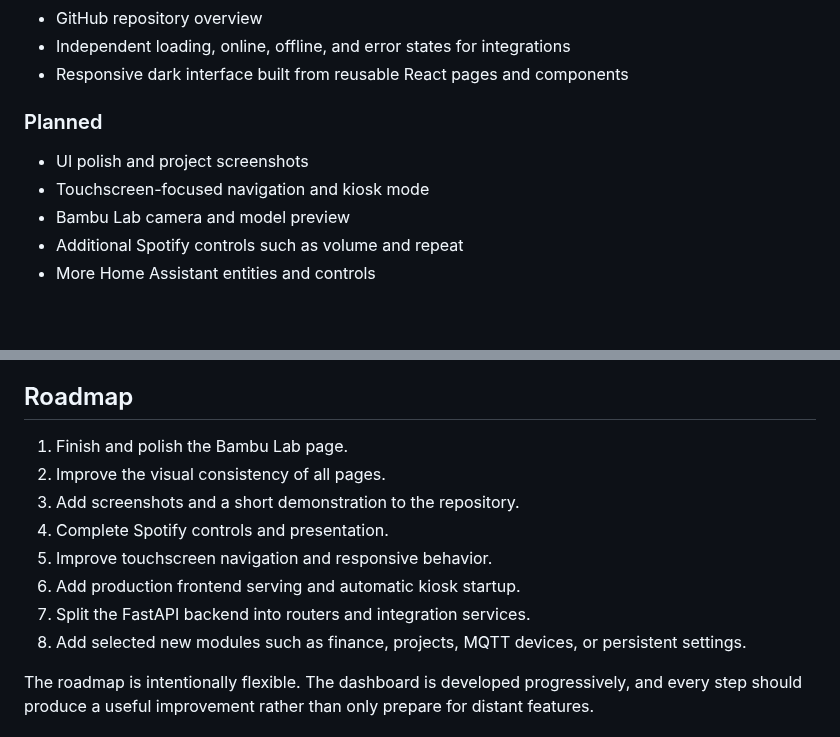
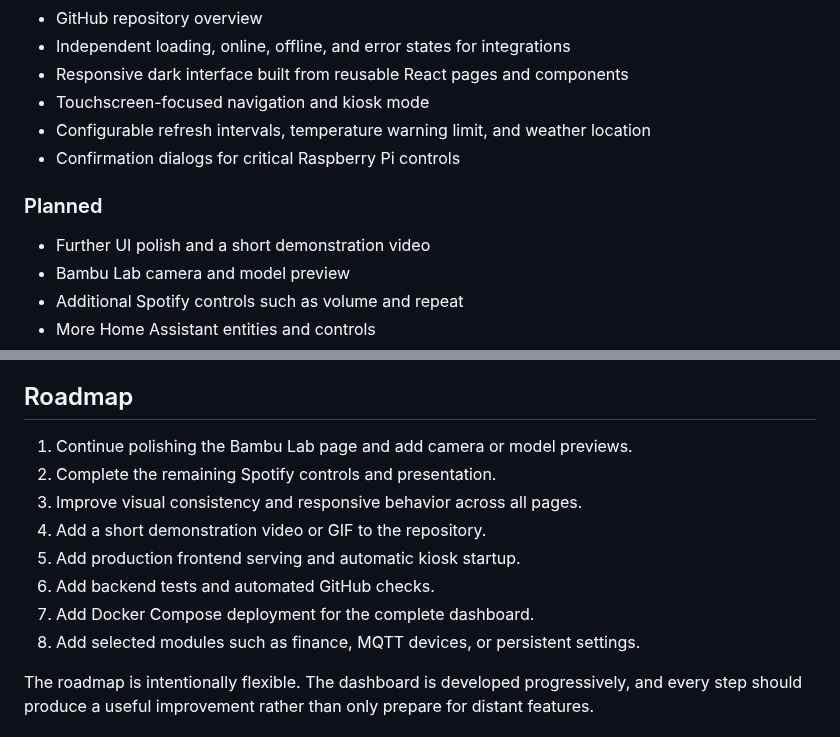
Before and after one commit to Joshua000977/Personal_PI_Dashboard, a Markdown page: README.md, 2 parts joined by grey strips. Rendered like a GitHub page; blank space fills up the shorter version.

```diff
--- a/README.md
+++ b/README.md
@@ -26,11 +44,13 @@ The project is both a practical everyday tool and a long-term portfolio project.
 - GitHub repository overview
 - Independent loading, online, offline, and error states for integrations
 - Responsive dark interface built from reusable React pages and components
+- Touchscreen-focused navigation and kiosk mode
+- Configurable refresh intervals, temperature warning limit, and weather location
+- Confirmation dialogs for critical Raspberry Pi controls
 
 ### Planned
 
-- UI polish and project screenshots
-- Touchscreen-focused navigation and kiosk mode
+- Further UI polish and a short demonstration video
 - Bambu Lab camera and model preview
 - Additional Spotify controls such as volume and repeat
 - More Home Assistant entities and controls
@@ -211,14 +254,14 @@ The frontend distinguishes between:
 
 ## Roadmap
 
-1. Finish and polish the Bambu Lab page.
-2. Improve the visual consistency of all pages.
-3. Add screenshots and a short demonstration to the repository.
-4. Complete Spotify controls and presentation.
-5. Improve touchscreen navigation and responsive behavior.
-6. Add production frontend serving and automatic kiosk startup.
-7. Split the FastAPI backend into routers and integration services.
-8. Add selected new modules such as finance, projects, MQTT devices, or persistent settings.
+1. Continue polishing the Bambu Lab page and add camera or model previews.
+2. Complete the remaining Spotify controls and presentation.
+3. Improve visual consistency and responsive behavior across all pages.
+4. Add a short demonstration video or GIF to the repository.
+5. Add production frontend serving and automatic kiosk startup.
+6. Add backend tests and automated GitHub checks.
+7. Add Docker Compose deployment for the complete dashboard.
+8. Add selected modules such as finance, MQTT devices, or persistent settings.
 
 The roadmap is intentionally flexible. The dashboard is developed progressively, and every step should produce a useful improvement rather than only prepare for distant features.
 
```
Also changed, not shown: other parts of README.md (+58 -17 lines), docs/screenshots/applications.png (added), docs/screenshots/safety_confirmation.png (added), docs/screenshots/system.png (added), docs/screenshots/weather_app.png (added).
